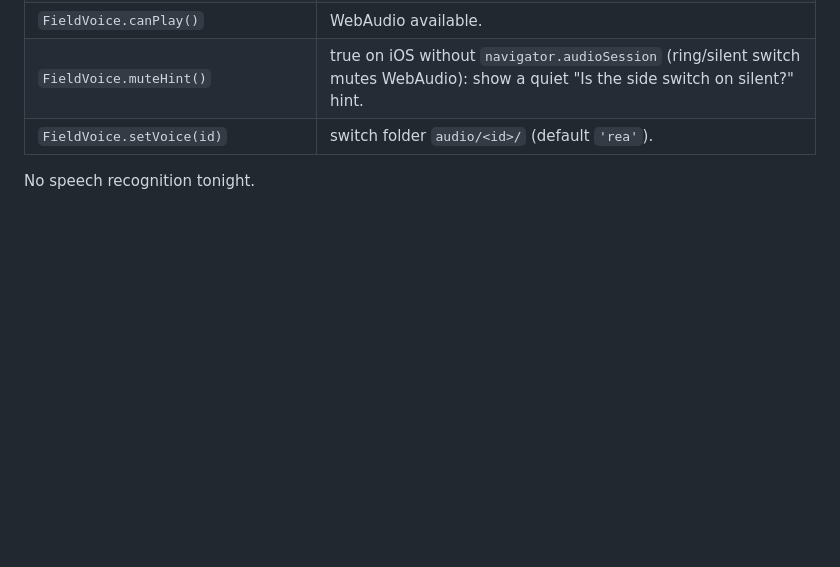
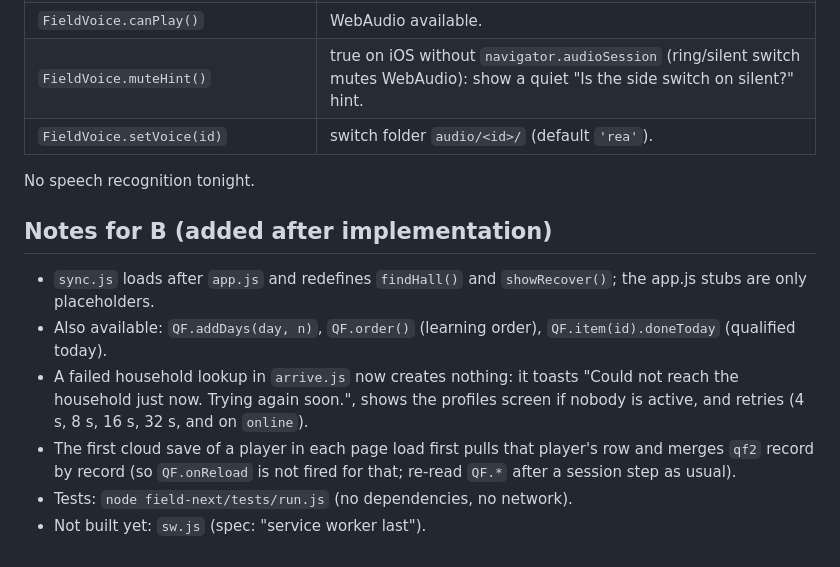
Before and after one commit to dirac1974/yomple, a Markdown page: field-next/API.md, the part around the change. GitHub-like rendering; blank space fills up the shorter version.

Commit message:
Quiet Field 2: API notes for builder B
Co-Authored-By: Claude <noreply@anthropic.com>
Claude-Session: https://claude.ai/code/session_011kiVVL53PWYaT3yDHLwDcc

```diff
--- a/field-next/API.md
+++ b/field-next/API.md
@@ -110,3 +110,12 @@ Returns `{state, rung, lit, shining, newlyLit, newlyShining, qualified, tomorrow
 | `FieldVoice.setVoice(id)` | switch folder `audio/<id>/` (default `'rea'`). |
 
 No speech recognition tonight.
+
+## Notes for B (added after implementation)
+
+- `sync.js` loads after `app.js` and redefines `findHall()` and `showRecover()`; the app.js stubs are only placeholders.
+- Also available: `QF.addDays(day, n)`, `QF.order()` (learning order), `QF.item(id).doneToday` (qualified today).
+- A failed household lookup in `arrive.js` now creates nothing: it toasts "Could not reach the household just now. Trying again soon.", shows the profiles screen if nobody is active, and retries (4 s, 8 s, 16 s, 32 s, and on `online`).
+- The first cloud save of a player in each page load first pulls that player's row and merges `qf2` record by record (so `QF.onReload` is not fired for that; re-read `QF.*` after a session step as usual).
+- Tests: `node field-next/tests/run.js` (no dependencies, no network).
+- Not built yet: `sw.js` (spec: "service worker last").
```
